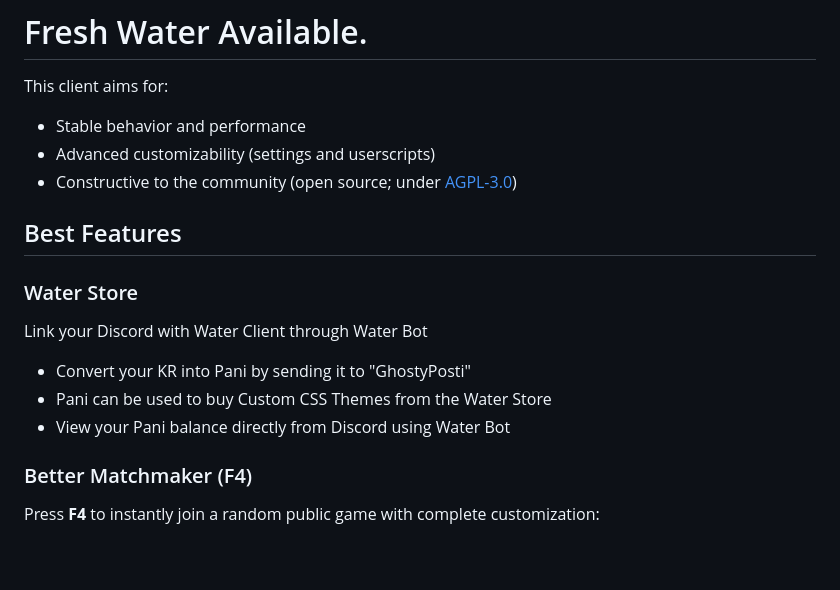
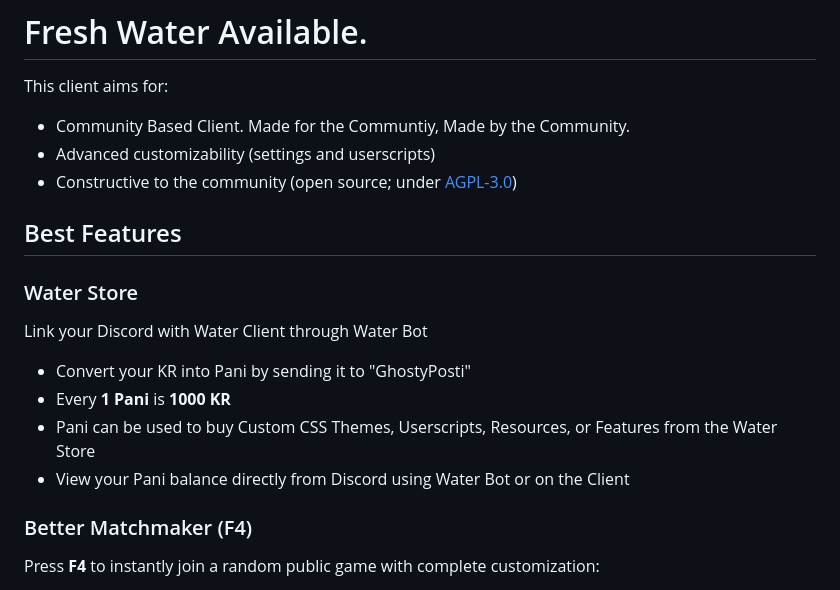
Before and after one commit to ghostypostie/Water, a Markdown page: README.md, the part around one of its changes. Rendered like a GitHub page; blank space fills up the shorter version.

```diff
--- a/README.md
+++ b/README.md
@@ -1,7 +1,7 @@
 # Fresh Water Available.
 
 This client aims for:
-- Stable behavior and performance
+- Community Based Client. Made for the Communtiy, Made by the Community.
 - Advanced customizability (settings and userscripts)
 - Constructive to the community (open source; under [AGPL-3.0](https://github.com/Water-client/Water/blob/master/LICENSE))
 
@@ -10,8 +10,9 @@ This client aims for:
 ### Water Store
 Link your Discord with Water Client through Water Bot
 - Convert your KR into Pani by sending it to "GhostyPosti"
-- Pani can be used to buy Custom CSS Themes from the Water Store
-- View your Pani balance directly from Discord using Water Bot
+- Every **1 Pani** is **1000 KR**
+- Pani can be used to buy Custom CSS Themes, Userscripts, Resources, or Features from the Water Store
+- View your Pani balance directly from Discord using Water Bot or on the Client
 
 ### Better Matchmaker (F4)
 Press **F4** to instantly join a random public game with complete customization:
```
Also changed, not shown: other parts of README.md (+9 -0 lines), screenshots/account-link.png (added), screenshots/inventory.png (added), screenshots/marketplace.png (added).
